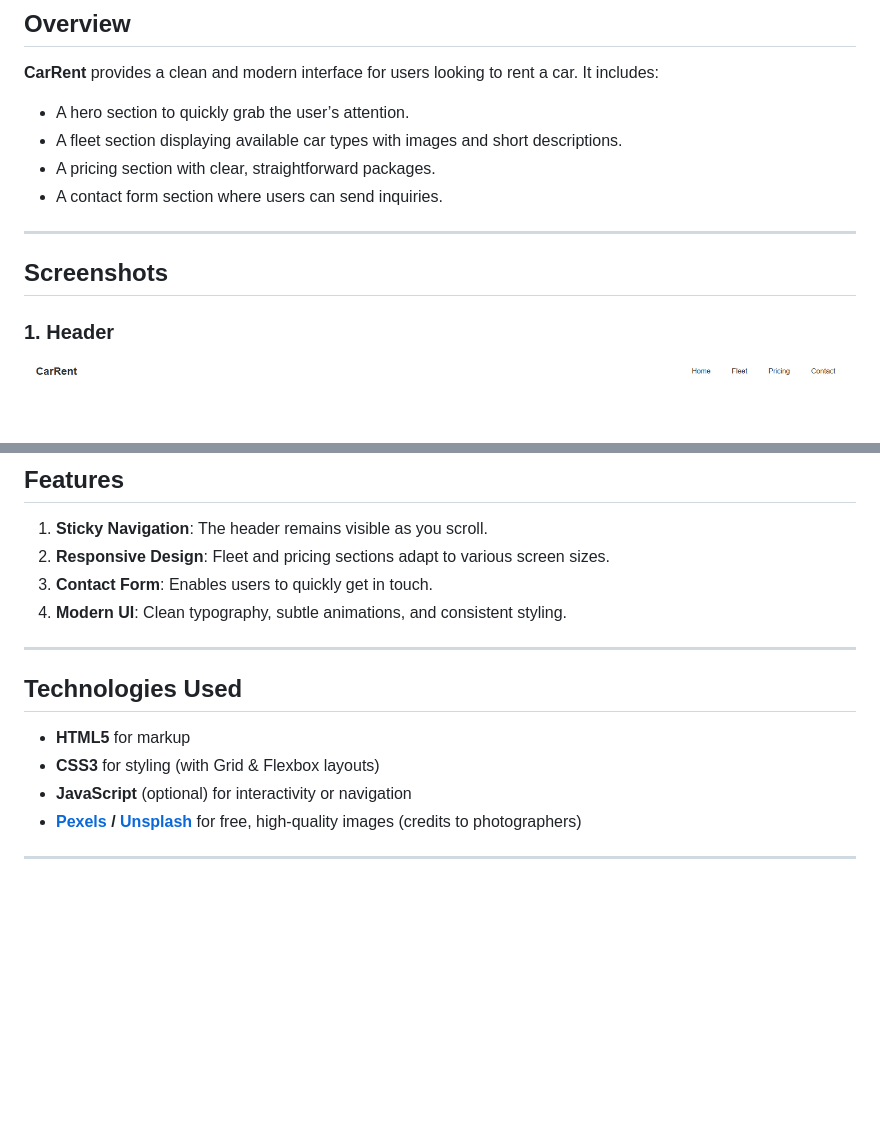
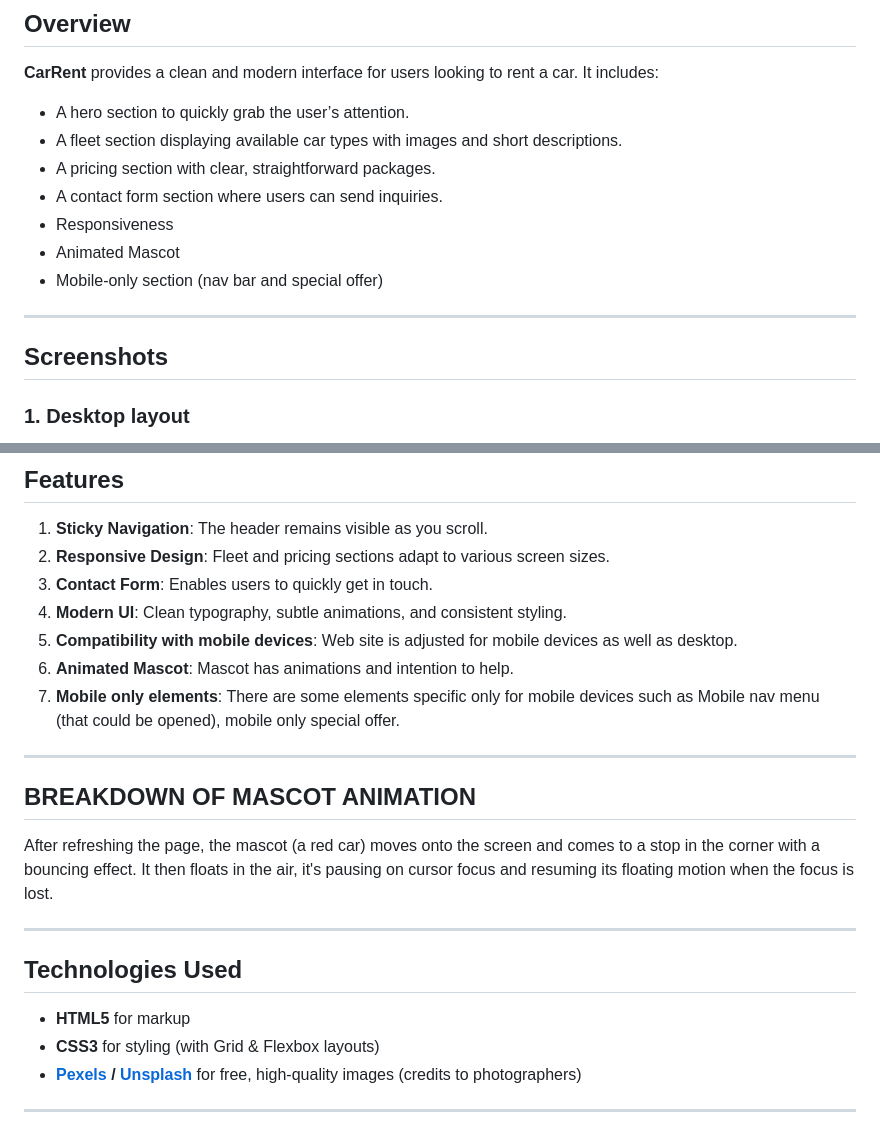
Before and after one commit to zEkoR1/tum-web-lab2, a Markdown page: readme.md, 2 parts joined by grey strips. Drawn GitHub-style; blank space fills up the shorter version.

```diff
--- a/readme.md
+++ b/readme.md
@@ -22,11 +22,13 @@ A simple and elegant landing page showcasing an affordable car rental service. T
 - A fleet section displaying available car types with images and short descriptions.
 - A pricing section with clear, straightforward packages.
 - A contact form section where users can send inquiries.
+- Responsiveness
+- Animated Mascot
+- Mobile-only section (nav bar and special offer)
 
 ---
 
 ## Screenshots
 
-### 1. Header
-![img_4.png](img_4.png)
+### 1. Desktop layout
 
@@ -64,6 +67,13 @@ Check out the **CarRent Landing Page** live here:
 2. **Responsive Design**: Fleet and pricing sections adapt to various screen sizes.
 3. **Contact Form**: Enables users to quickly get in touch.
 4. **Modern UI**: Clean typography, subtle animations, and consistent styling.
+5. **Compatibility with mobile devices**: Web site is adjusted for mobile devices as well as desktop.
+6. **Animated Mascot**: Mascot has animations and intention to help.
+7. **Mobile only elements**: There are some elements specific only for mobile devices such as Mobile nav menu (that could be opened), mobile only special offer.
+---
+## BREAKDOWN OF MASCOT ANIMATION
+
+After refreshing the page, the mascot (a red car) moves onto the screen and comes to a stop in the corner with a bouncing effect. It then floats in the air, it's pausing on cursor focus and resuming its floating motion when the focus is lost.
 
 ---
 
@@ -71,7 +81,6 @@ Check out the **CarRent Landing Page** live here:
 
 - **HTML5** for markup
 - **CSS3** for styling (with Grid & Flexbox layouts)
-- **JavaScript** (optional) for interactivity or navigation
 - **[Pexels](https://www.pexels.com/) / [Unsplash](https://unsplash.com/)** for free, high-quality images (credits to photographers)
 
 ---
```
Also changed, not shown: other parts of readme.md (+13 -12 lines), img_10.png (added), img_7.png (added), img_8.png (added), img_9.png (added), 3 other files.
